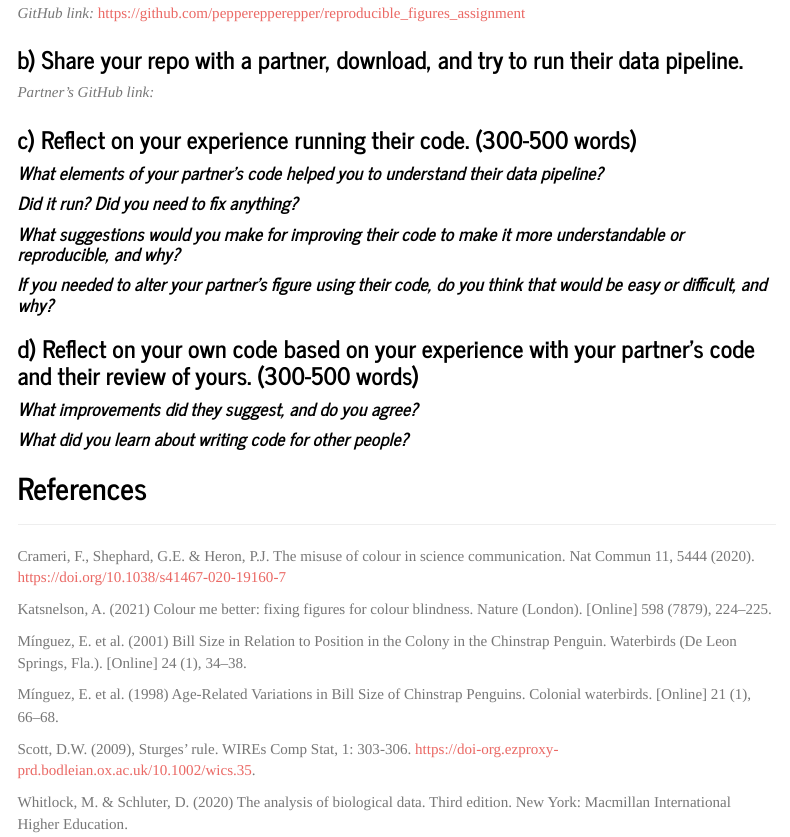
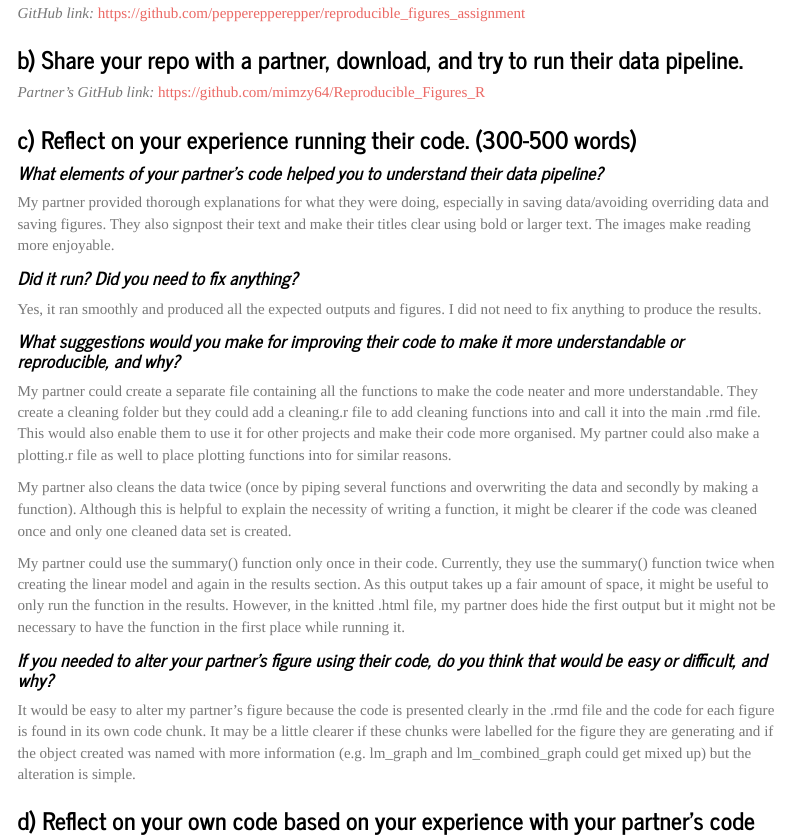
Before and after one commit to pepperepperepper/reproducible_figures_assignment, an R Markdown document (homework_assignment_submission.Rmd): the page in a window 1100 px wide, from 6090 px down. Rendered offline with R 4.5, knitr and Pandoc, with nearby package versions; some code elsewhere in the file could not run offline; menus at the side of the page are left out.

Commit message:
Update homework_assignment_submission.Rmd
Add part a question 3 answers

```diff
--- a/homework_assignment_submission.Rmd
+++ b/homework_assignment_submission.Rmd
@@ -271,17 +271,28 @@ Below is the link to my GitHub repo, which contains the .Rmd for the assignment
 
 ### b) Share your repo with a partner, download, and try to run their data pipeline.
 
-*Partner's GitHub link:*
+*Partner's GitHub link:* https://github.com/mimzy64/Reproducible_Figures_R
 
 ### c) Reflect on your experience running their code. (300-500 words)
 
 #### *What elements of your partner's code helped you to understand their data pipeline?*
 
+My partner provided thorough explanations for what they were doing, especially in saving data/avoiding overriding data and saving figures. They also signpost their text and make their titles clear using bold or larger text. The images make reading more enjoyable.
+
 #### *Did it run? Did you need to fix anything?*
 
+Yes, it ran smoothly and produced all the expected outputs and figures. I did not need to fix anything to produce the results.
+
 #### *What suggestions would you make for improving their code to make it more understandable or reproducible, and why?*
+My partner could create a separate file containing all the functions to make the code neater and more understandable. They create a cleaning folder but they could add a cleaning.r file to add cleaning functions into and call it into the main .rmd file. This would also enable them to use it for other projects and make their code more organised. My partner could also make a plotting.r file as well to place plotting functions into for similar reasons.
+
+My partner also cleans the data twice (once by piping several functions and overwriting the data and secondly by making a function). Although this is helpful to explain the necessity of writing a function, it might be clearer if the code was cleaned once and only one cleaned data set is created.
+
+My partner could use the summary() function only once in their code. Currently, they use the summary() function twice when creating the linear model and again in the results section. As this output takes up a fair amount of space, it might be useful to only run the function in the results. However, in the knitted .html file, my partner does hide the first output but it might not be necessary to have the function in the first place while running it.
 
 #### *If you needed to alter your partner's figure using their code, do you think that would be easy or difficult, and why?*
+
+It would be easy to alter my partner’s figure because the code is presented clearly in the .rmd file and the code for each figure is found in its own code chunk. It may be a little clearer if these chunks were labelled for the figure they are generating and if the object created was named with more information (e.g. lm_graph and lm_combined_graph could get mixed up) but the alteration is simple.
 
 ### d) Reflect on your own code based on your experience with your partner's code and their review of yours. (300-500 words)
 
```
